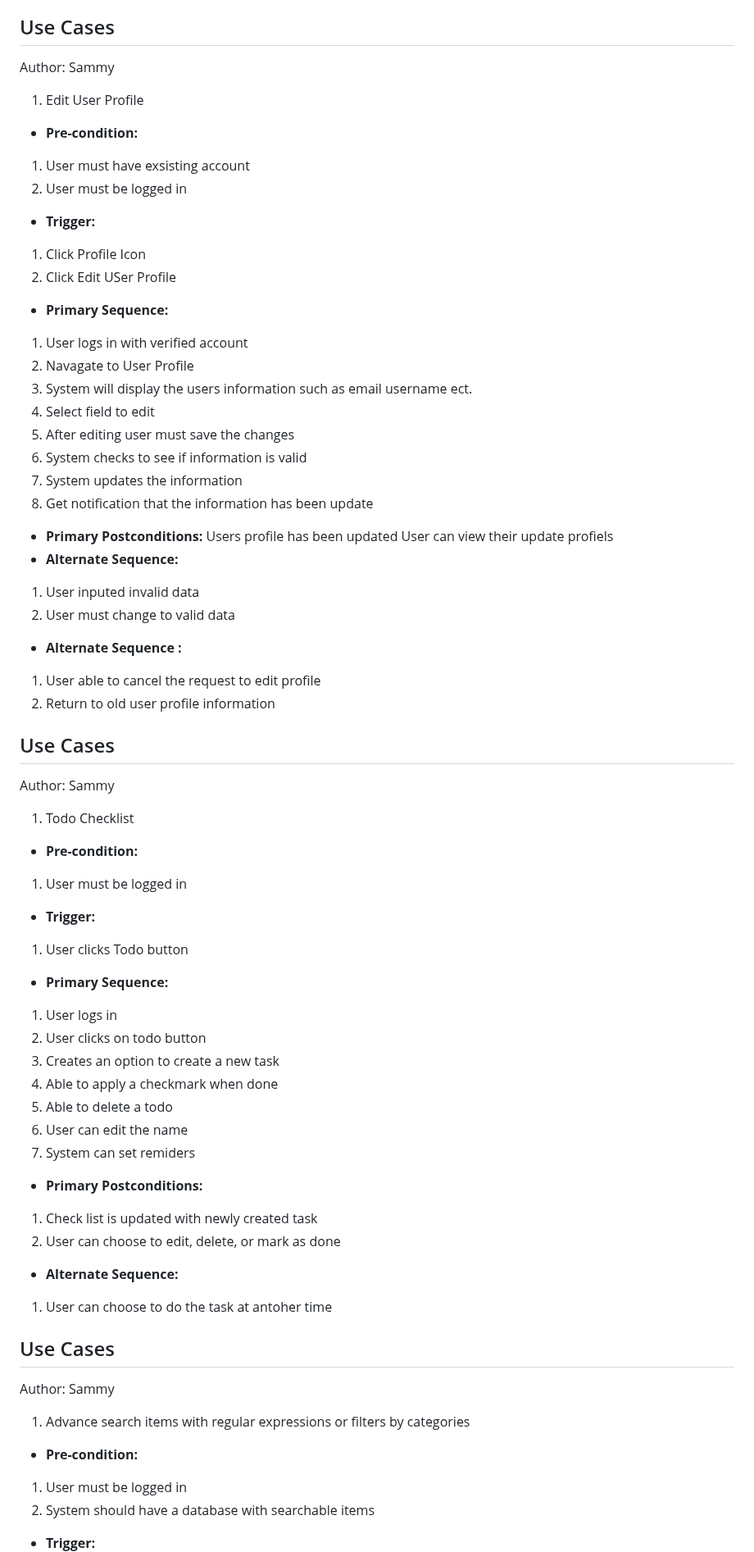
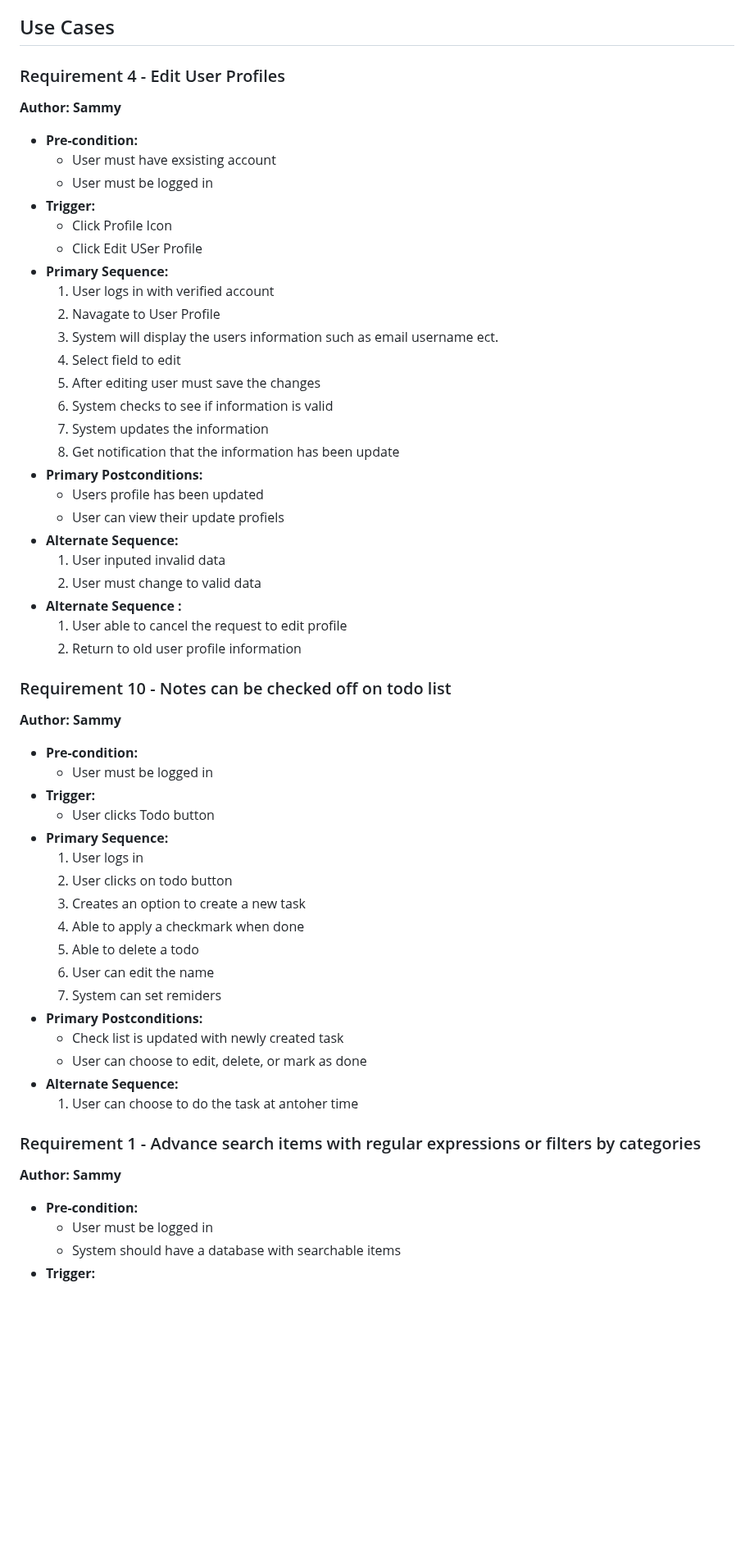
Before and after one commit to a3has/team10App, a Markdown page: requirements.md, the part around one of its changes. Shown at 82% size. Rendered like a GitHub page; blank space fills up the shorter version.

Commit message:
reformatted requirements uniformly

```diff
--- a/requirements.md
+++ b/requirements.md
@@ -27,61 +27,60 @@ Note: Actor is user in all use cases.
 
 
 ## Use Cases
-Author: Sammy
 
-1. Edit User Profile
+### Requirement 4 - Edit User Profiles
+**Author: Sammy**
+
 - **Pre-condition:**
-1) User must have exsisting account
-2) User must be logged in
+  - User must have exsisting account
+  - User must be logged in
 - **Trigger:**
-1. Click Profile Icon
-2. Click Edit USer Profile
+  - Click Profile Icon
+  - Click Edit USer Profile
 - **Primary Sequence:**
-1. User logs in with verified account
-2. Navagate to User Profile
-3. System will display the users information such as email username ect.
-4. Select field to edit
-5. After editing user must save the changes
-6. System checks to see if information is valid
-7. System updates the information
-8. Get notification that the information has been update
+  1. User logs in with verified account
+  2. Navagate to User Profile
+  3. System will display the users information such as email username ect.
+  4. Select field to edit
+  5. After editing user must save the changes
+  6. System checks to see if information is valid
+  7. System updates the information
+  8. Get notification that the information has been update
 - **Primary Postconditions:**
-Users profile has been updated
-User can view their update profiels
+  - Users profile has been updated
+  - User can view their update profiels
 - **Alternate Sequence:**
-1. User inputed invalid data
-2. User must change to valid data
+  1. User inputed invalid data
+  2. User must change to valid data
 - **Alternate Sequence <optional>:**
-1. User able to cancel the request to edit profile
-2. Return to old user profile information
+  1. User able to cancel the request to edit profile
+  2. Return to old user profile information
 
 
-## Use Cases
-Author: Sammy
-1. Todo Checklist
+### Requirement 10 - Notes can be checked off on todo list
+**Author: Sammy**
 - **Pre-condition:**
-1) User must be logged in
+  - User must be logged in
 - **Trigger:**
-1) User clicks Todo button
+  - User clicks Todo button
 - **Primary Sequence:**
-1. User logs in
-2. User clicks on todo button
-3. Creates an option to create a new task
-4. Able to apply a checkmark when done
-5. Able to delete a todo
-6. User can edit the name
-7. System can set remiders
+  1. User logs in
+  2. User clicks on todo button
+  3. Creates an option to create a new task
+  4. Able to apply a checkmark when done
+  5. Able to delete a todo
+  6. User can edit the name
+  7. System can set remiders
 - **Primary Postconditions:**
-1) Check list is updated with newly created task
-2) User can choose to edit, delete, or mark as done
+  - Check list is updated with newly created task
+  - User can choose to edit, delete, or mark as done
 - **Alternate Sequence:**
-1. User can choose to do the task at antoher time
+  1. User can choose to do the task at antoher time
 
 
-## Use Cases
-Author: Sammy
-1. Advance search items with regular expressions or filters by categories
+### Requirement 1 - Advance search items with regular expressions or filters by categories
+**Author: Sammy**
 - **Pre-condition:**
-1) User must be logged in
-2) System should have a database with searchable items
+  - User must be logged in
+  - System should have a database with searchable items
 - **Trigger:**
```
Also changed, not shown: other parts of requirements.md (+146 -85 lines).
